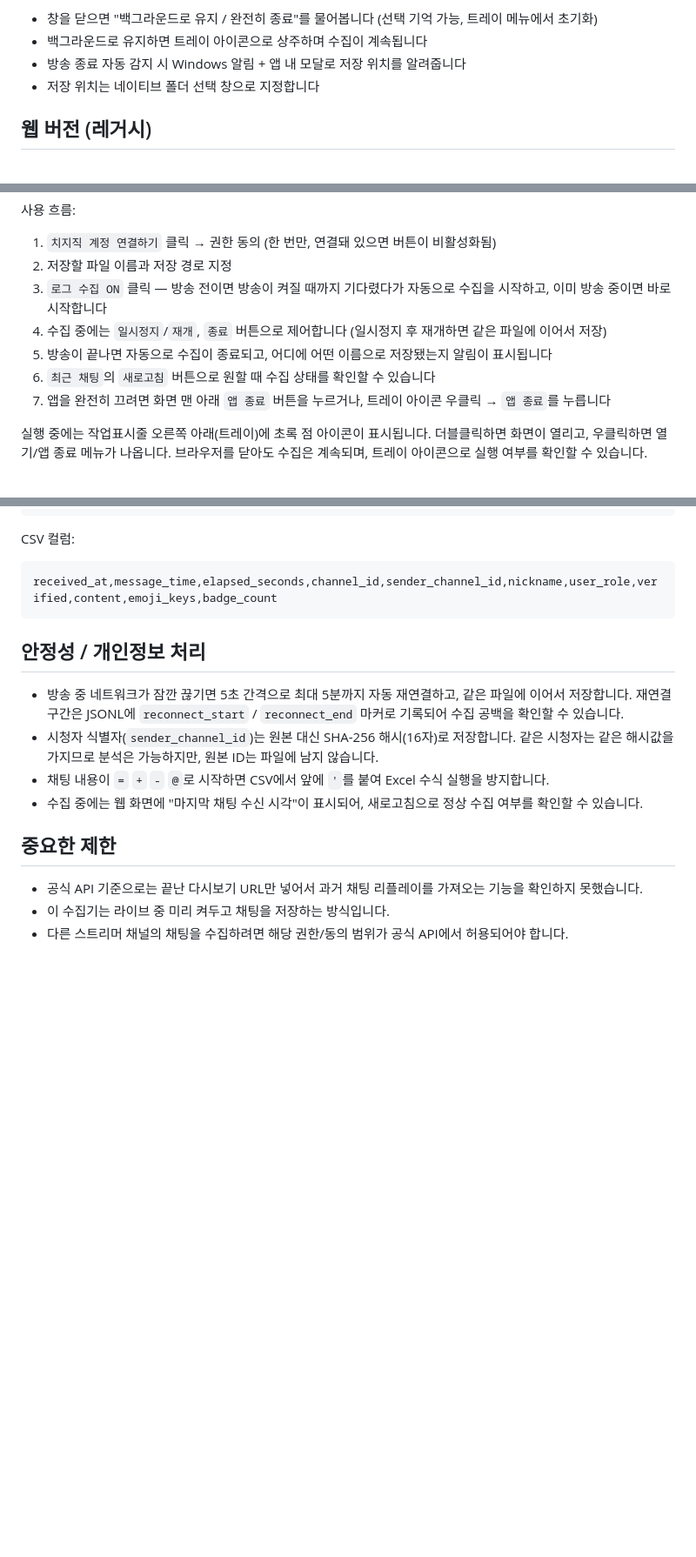
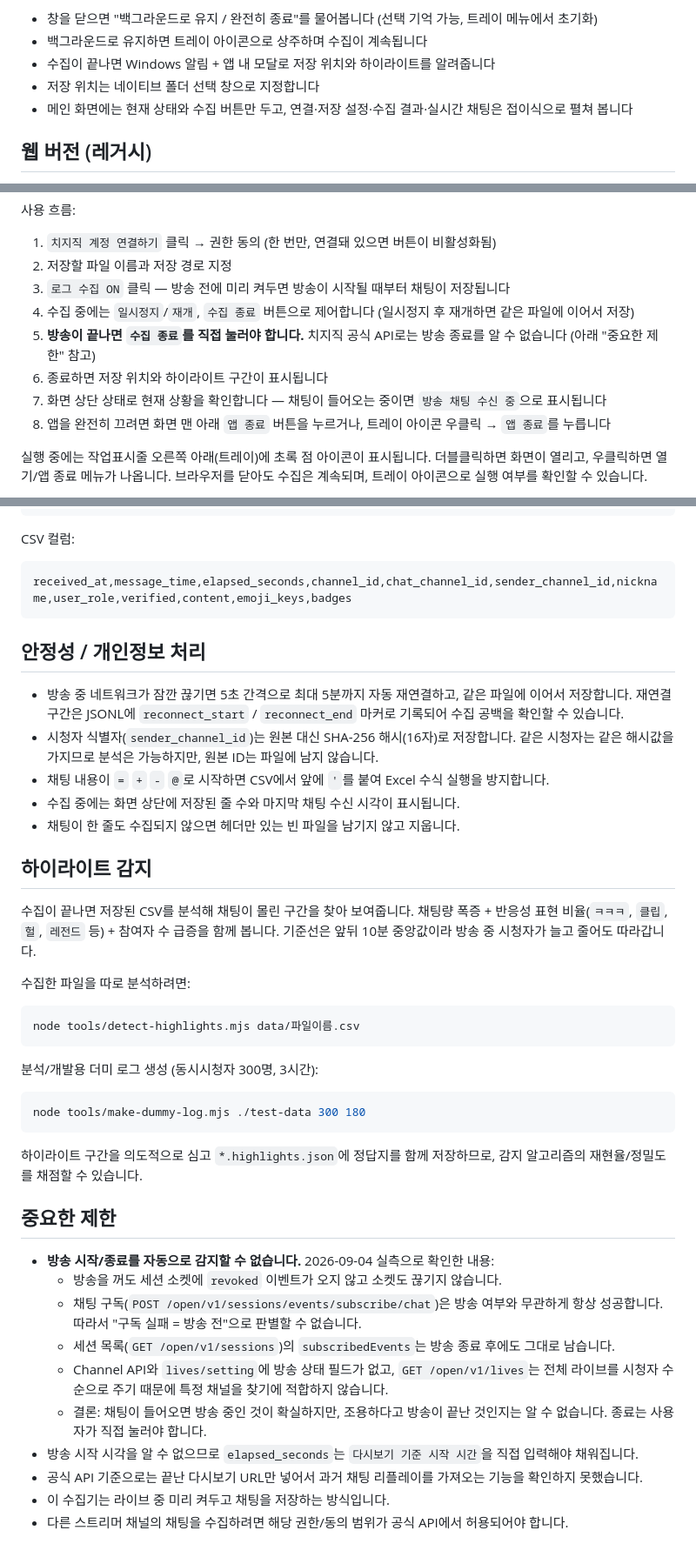
Before and after one commit to YuJY9897/chzzk-chat-collector, a Markdown page: README.md, 3 parts joined by grey strips. Shown at 87% size. Rendered like a GitHub page; blank space fills up the shorter version.

Commit message:
README를 실제 동작에 맞게 갱신
방송 시작/종료 자동 감지가 불가능하다는 실측 결과를 반영하고,
CSV 컬럼(chat_channel_id, badges)과 하이라이트 감지 사용법을 추가.

Co-Authored-By: Claude Opus 5 <noreply@anthropic.com>

````diff
--- a/README.md
+++ b/README.md
@@ -35,8 +35,9 @@ npm run dist
 
 - 창을 닫으면 "백그라운드로 유지 / 완전히 종료"를 물어봅니다 (선택 기억 가능, 트레이 메뉴에서 초기화)
 - 백그라운드로 유지하면 트레이 아이콘으로 상주하며 수집이 계속됩니다
-- 방송 종료 자동 감지 시 Windows 알림 + 앱 내 모달로 저장 위치를 알려줍니다
+- 수집이 끝나면 Windows 알림 + 앱 내 모달로 저장 위치와 하이라이트를 알려줍니다
 - 저장 위치는 네이티브 폴더 선택 창으로 지정합니다
+- 메인 화면에는 현재 상태와 수집 버튼만 두고, 연결·저장 설정·수집 결과·실시간 채팅은 접이식으로 펼쳐 봅니다
 
 ## 웹 버전 (레거시)
 
@@ -58,10 +59,11 @@ npm run server
 
 1. `치지직 계정 연결하기` 클릭 → 권한 동의 (한 번만, 연결돼 있으면 버튼이 비활성화됨)
 2. 저장할 파일 이름과 저장 경로 지정
-3. `로그 수집 ON` 클릭 — 방송 전이면 방송이 켜질 때까지 기다렸다가 자동으로 수집을 시작하고, 이미 방송 중이면 바로 시작합니다
-4. 수집 중에는 `일시정지`/`재개`, `종료` 버튼으로 제어합니다 (일시정지 후 재개하면 같은 파일에 이어서 저장)
-5. 방송이 끝나면 자동으로 수집이 종료되고, 어디에 어떤 이름으로 저장됐는지 알림이 표시됩니다
-6. `최근 채팅`의 `새로고침` 버튼으로 원할 때 수집 상태를 확인할 수 있습니다
+3. `로그 수집 ON` 클릭 — 방송 전에 미리 켜두면 방송이 시작될 때부터 채팅이 저장됩니다
+4. 수집 중에는 `일시정지`/`재개`, `수집 종료` 버튼으로 제어합니다 (일시정지 후 재개하면 같은 파일에 이어서 저장)
+5. **방송이 끝나면 `수집 종료`를 직접 눌러야 합니다.** 치지직 공식 API로는 방송 종료를 알 수 없습니다 (아래 "중요한 제한" 참고)
+6. 종료하면 저장 위치와 하이라이트 구간이 표시됩니다
+7. 화면 상단 상태로 현재 상황을 확인합니다 — 채팅이 들어오는 중이면 `방송 채팅 수신 중`으로 표시됩니다
 7. 앱을 완전히 끄려면 화면 맨 아래 `앱 종료` 버튼을 누르거나, 트레이 아이콘 우클릭 → `앱 종료`를 누릅니다
 
 실행 중에는 작업표시줄 오른쪽 아래(트레이)에 초록 점 아이콘이 표시됩니다. 더블클릭하면 화면이 열리고, 우클릭하면 열기/앱 종료 메뉴가 나옵니다. 브라우저를 닫아도 수집은 계속되며, 트레이 아이콘으로 실행 여부를 확인할 수 있습니다.
@@ -111,7 +113,7 @@ data/
 CSV 컬럼:
 
 ```text
-received_at,message_time,elapsed_seconds,channel_id,sender_channel_id,nickname,user_role,verified,content,emoji_keys,badge_count
+received_at,message_time,elapsed_seconds,channel_id,chat_channel_id,sender_channel_id,nickname,user_role,verified,content,emoji_keys,badges
 ```
 
 ## 안정성 / 개인정보 처리
@@ -119,10 +121,36 @@ received_at,message_time,elapsed_seconds,channel_id,sender_channel_id,nickname,u
 - 방송 중 네트워크가 잠깐 끊기면 5초 간격으로 최대 5분까지 자동 재연결하고, 같은 파일에 이어서 저장합니다. 재연결 구간은 JSONL에 `reconnect_start` / `reconnect_end` 마커로 기록되어 수집 공백을 확인할 수 있습니다.
 - 시청자 식별자(`sender_channel_id`)는 원본 대신 SHA-256 해시(16자)로 저장합니다. 같은 시청자는 같은 해시값을 가지므로 분석은 가능하지만, 원본 ID는 파일에 남지 않습니다.
 - 채팅 내용이 `=` `+` `-` `@`로 시작하면 CSV에서 앞에 `'`를 붙여 Excel 수식 실행을 방지합니다.
-- 수집 중에는 웹 화면에 "마지막 채팅 수신 시각"이 표시되어, 새로고침으로 정상 수집 여부를 확인할 수 있습니다.
+- 수집 중에는 화면 상단에 저장된 줄 수와 마지막 채팅 수신 시각이 표시됩니다.
+- 채팅이 한 줄도 수집되지 않으면 헤더만 있는 빈 파일을 남기지 않고 지웁니다.
+
+## 하이라이트 감지
+
+수집이 끝나면 저장된 CSV를 분석해 채팅이 몰린 구간을 찾아 보여줍니다. 채팅량 폭증 + 반응성 표현 비율(`ㅋㅋㅋ`, `클립`, `헐`, `레전드` 등) + 참여자 수 급증을 함께 봅니다. 기준선은 앞뒤 10분 중앙값이라 방송 중 시청자가 늘고 줄어도 따라갑니다.
+
+수집한 파일을 따로 분석하려면:
+
+```bash
+node tools/detect-highlights.mjs data/파일이름.csv
+```
+
+분석/개발용 더미 로그 생성 (동시시청자 300명, 3시간):
+
+```bash
+node tools/make-dummy-log.mjs ./test-data 300 180
+```
+
+하이라이트 구간을 의도적으로 심고 `*.highlights.json`에 정답지를 함께 저장하므로, 감지 알고리즘의 재현율/정밀도를 채점할 수 있습니다.
 
 ## 중요한 제한
 
+- **방송 시작/종료를 자동으로 감지할 수 없습니다.** 2026-09-04 실측으로 확인한 내용:
+  - 방송을 꺼도 세션 소켓에 `revoked` 이벤트가 오지 않고 소켓도 끊기지 않습니다.
+  - 채팅 구독(`POST /open/v1/sessions/events/subscribe/chat`)은 방송 여부와 무관하게 항상 성공합니다. 따라서 "구독 실패 = 방송 전"으로 판별할 수 없습니다.
+  - 세션 목록(`GET /open/v1/sessions`)의 `subscribedEvents`는 방송 종료 후에도 그대로 남습니다.
+  - Channel API와 `lives/setting`에 방송 상태 필드가 없고, `GET /open/v1/lives`는 전체 라이브를 시청자 수 순으로 주기 때문에 특정 채널을 찾기에 적합하지 않습니다.
+  - 결론: 채팅이 들어오면 방송 중인 것이 확실하지만, 조용하다고 방송이 끝난 것인지는 알 수 없습니다. 종료는 사용자가 직접 눌러야 합니다.
+- 방송 시작 시각을 알 수 없으므로 `elapsed_seconds`는 `다시보기 기준 시작 시간`을 직접 입력해야 채워집니다.
 - 공식 API 기준으로는 끝난 다시보기 URL만 넣어서 과거 채팅 리플레이를 가져오는 기능을 확인하지 못했습니다.
 - 이 수집기는 라이브 중 미리 켜두고 채팅을 저장하는 방식입니다.
 - 다른 스트리머 채널의 채팅을 수집하려면 해당 권한/동의 범위가 공식 API에서 허용되어야 합니다.
````
